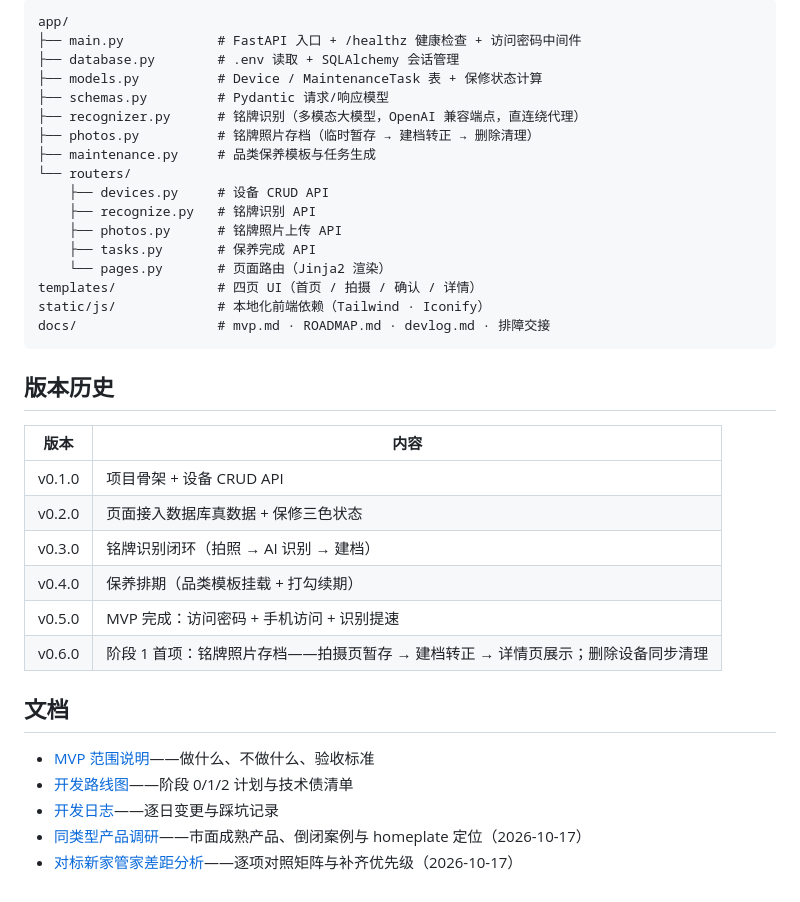
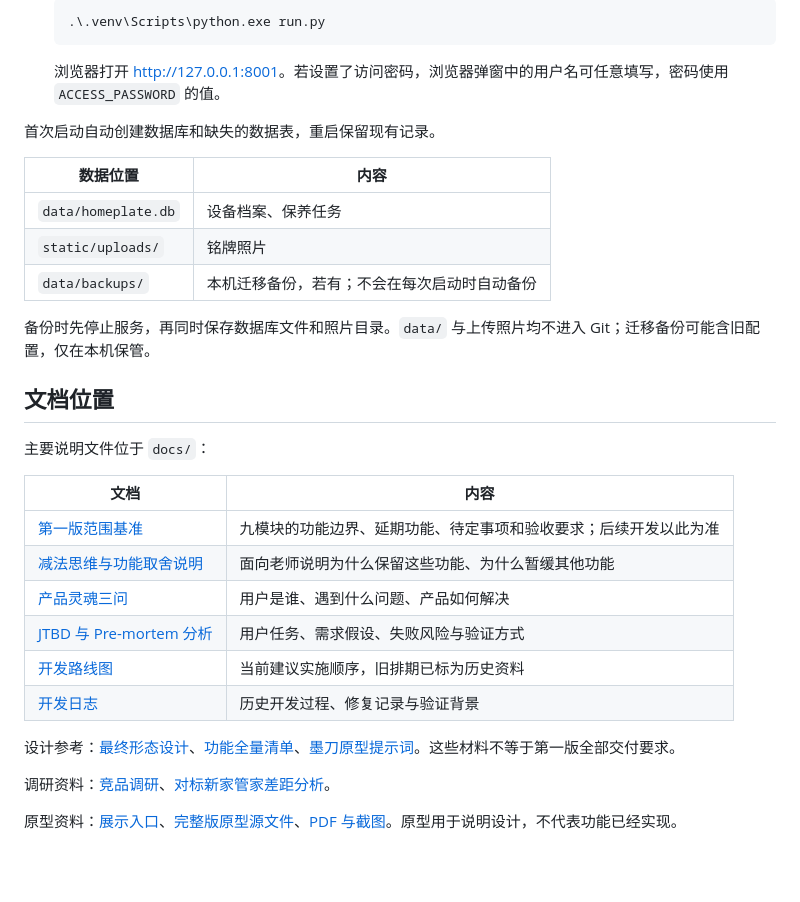
Before and after one commit to Echo2580/homeplate, a Markdown page: README.md, the part around one of its changes. GitHub-like rendering; blank space fills up the shorter version.

````diff
--- a/README.md
+++ b/README.md
@@ -65,39 +49,35 @@ python -m venv .venv
 
-```
-app/
-├── main.py            # FastAPI 入口 + /healthz 健康检查 + 访问密码中间件
-├── database.py        # .env 读取 + SQLAlchemy 会话管理
-├── models.py          # Device / MaintenanceTask 表 + 保修状态计算
-├── schemas.py         # Pydantic 请求/响应模型
-├── recognizer.py      # 铭牌识别（多模态大模型，OpenAI 兼容端点，直连绕代理）
-├── photos.py          # 铭牌照片存档（临时暂存 → 建档转正 → 删除清理）
-├── maintenance.py     # 品类保养模板与任务生成
-└── routers/
-    ├── devices.py     # 设备 CRUD API
-    ├── recognize.py   # 铭牌识别 API
-    ├── photos.py      # 铭牌照片上传 API
-    ├── tasks.py       # 保养完成 API
-    └── pages.py       # 页面路由（Jinja2 渲染）
-templates/             # 四页 UI（首页 / 拍摄 / 确认 / 详情）
-static/js/             # 本地化前端依赖（Tailwind · Iconify）
-docs/                  # mvp.md · ROADMAP.md · devlog.md · 排障交接
-```
+   ```powershell
+   .\.venv\Scripts\python.exe run.py
+   ```
 
-## 版本历史
+   浏览器打开 [http://127.0.0.1:8001](http://127.0.0.1:8001)。若设置了访问密码，浏览器弹窗中的用户名可任意填写，密码使用 `ACCESS_PASSWORD` 的值。
 
-| 版本 | 内容 |
+首次启动自动创建数据库和缺失的数据表，重启保留现有记录。
+
+| 数据位置 | 内容 |
 |---|---|
-| v0.1.0 | 项目骨架 + 设备 CRUD API |
-| v0.2.0 | 页面接入数据库真数据 + 保修三色状态 |
-| v0.3.0 | 铭牌识别闭环（拍照 → AI 识别 → 建档） |
-| v0.4.0 | 保养排期（品类模板挂载 + 打勾续期） |
-| v0.5.0 | MVP 完成：访问密码 + 手机访问 + 识别提速 |
-| v0.6.0 | 阶段 1 首项：铭牌照片存档——拍摄页暂存 → 建档转正 → 详情页展示；删除设备同步清理 |
+| `data/homeplate.db` | 设备档案、保养任务 |
+| `static/uploads/` | 铭牌照片 |
+| `data/backups/` | 本机迁移备份，若有；不会在每次启动时自动备份 |
 
-## 文档
+备份时先停止服务，再同时保存数据库文件和照片目录。`data/` 与上传照片均不进入 Git；迁移备份可能含旧配置，仅在本机保管。
 
-- [MVP 范围说明](docs/mvp.md)——做什么、不做什么、验收标准
-- [开发路线图](docs/ROADMAP.md)——阶段 0/1/2 计划与技术债清单
-- [开发日志](docs/devlog.md)——逐日变更与踩坑记录
-- [同类型产品调研](docs/竞品调研.md)——市面成熟产品、倒闭案例与 homeplate 定位（2026-10-17）
-- [对标新家管家差距分析](docs/对标新家管家-差距分析.md)——逐项对照矩阵与补齐优先级（2026-10-17）
+## 文档位置
+
+主要说明文件位于 `docs/`：
+
+| 文档 | 内容 |
+|---|---|
+| [第一版范围基准](docs/mvp.md) | 九模块的功能边界、延期功能、待定事项和验收要求；后续开发以此为准 |
+| [减法思维与功能取舍说明](docs/第一版功能取舍说明-减法思维.md) | 面向老师说明为什么保留这些功能、为什么暂缓其他功能 |
+| [产品灵魂三问](docs/产品灵魂三问.md) | 用户是谁、遇到什么问题、产品如何解决 |
+| [JTBD 与 Pre-mortem 分析](docs/jtbd-premortem-analysis.md) | 用户任务、需求假设、失败风险与验证方式 |
+| [开发路线图](docs/ROADMAP.md) | 当前建议实施顺序，旧排期已标为历史资料 |
+| [开发日志](docs/devlog.md) | 历史开发过程、修复记录与验证背景 |
+
+设计参考：[最终形态设计](docs/最终形态设计.md)、[功能全量清单](docs/功能全量清单.md)、[墨刀原型提示词](docs/墨刀原型提示词.md)。这些材料不等于第一版全部交付要求。
+
+调研资料：[竞品调研](docs/竞品调研.md)、[对标新家管家差距分析](docs/对标新家管家-差距分析.md)。
+
+原型资料：[展示入口](docs/index.html)、[完整版原型源文件](完整版原型/)、[PDF 与截图](原型导出/)。原型用于说明设计，不代表功能已经实现。
````
Also changed, not shown: other parts of README.md (+29 -45 lines).
